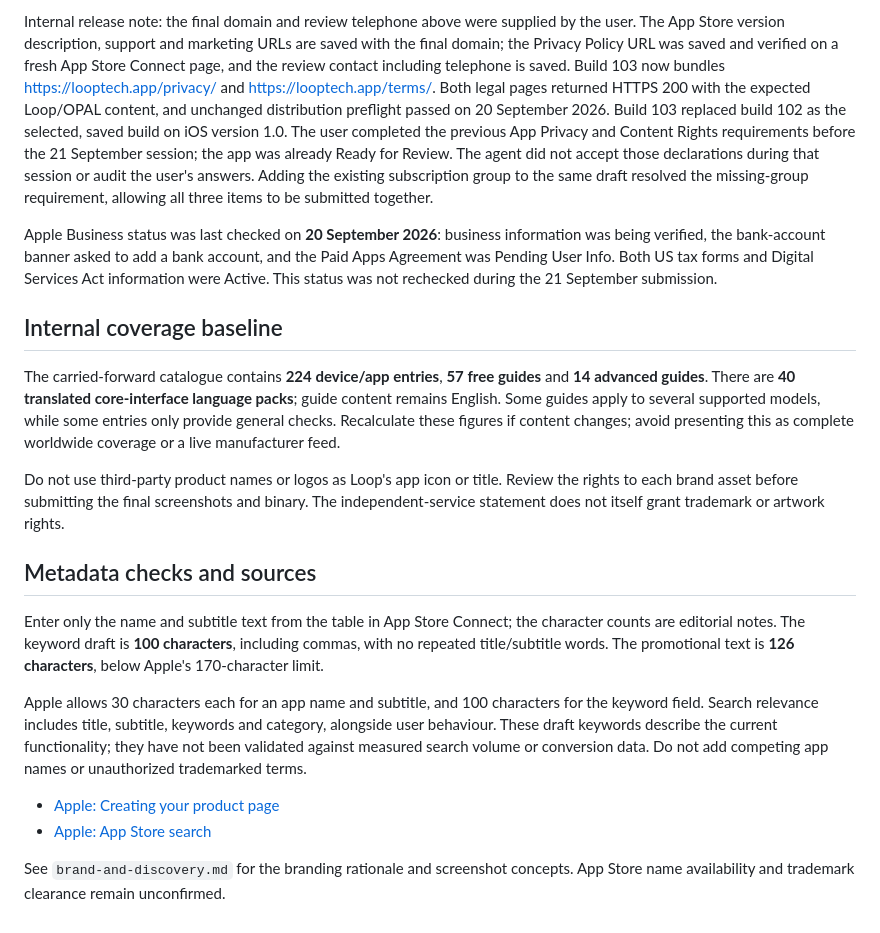
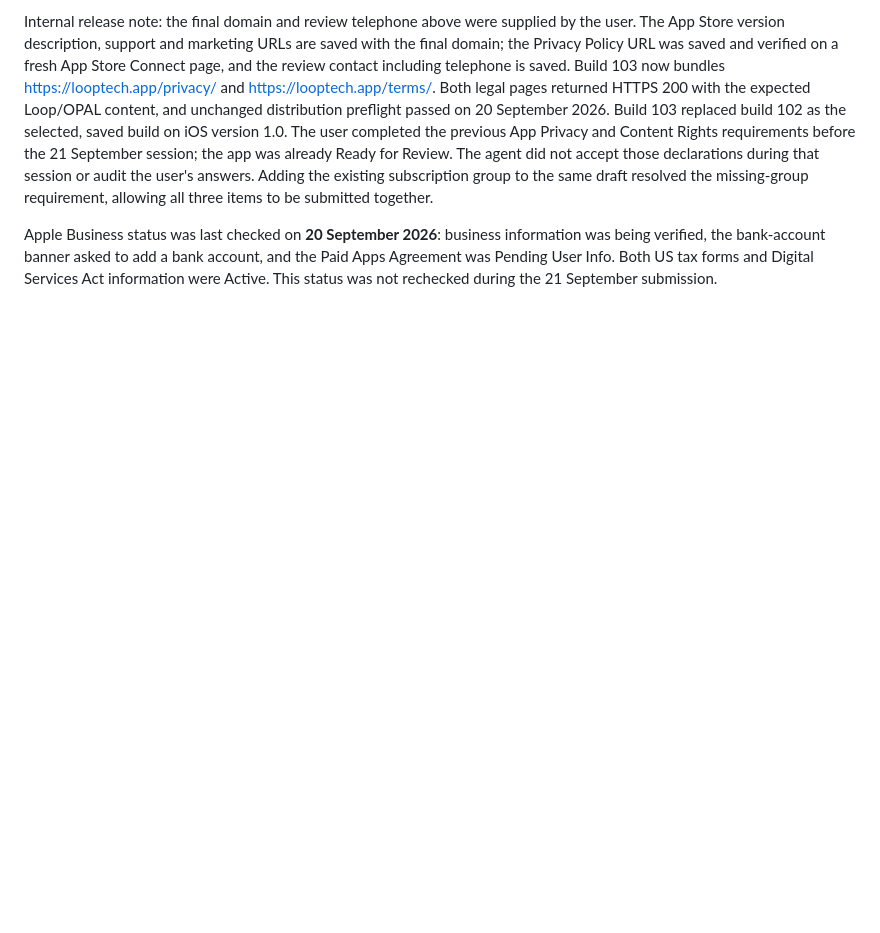
Before and after one commit to airloopal/loop, a Markdown page: docs/app-store-listing.md, the part around one of its changes. GitHub-like rendering; blank space fills up the shorter version.

```diff
--- a/docs/app-store-listing.md
+++ b/docs/app-store-listing.md
@@ -54,20 +65,3 @@ Marketing URL: https://looptech.app/
 Internal release note: the final domain and review telephone above were supplied by the user. The App Store version description, support and marketing URLs are saved with the final domain; the Privacy Policy URL was saved and verified on a fresh App Store Connect page, and the review contact including telephone is saved. Build 103 now bundles https://looptech.app/privacy/ and https://looptech.app/terms/. Both legal pages returned HTTPS 200 with the expected Loop/OPAL content, and unchanged distribution preflight passed on 20 September 2026. Build 103 replaced build 102 as the selected, saved build on iOS version 1.0. The user completed the previous App Privacy and Content Rights requirements before the 21 September session; the app was already Ready for Review. The agent did not accept those declarations during that session or audit the user's answers. Adding the existing subscription group to the same draft resolved the missing-group requirement, allowing all three items to be submitted together.
 
 Apple Business status was last checked on **20 September 2026**: business information was being verified, the bank-account banner asked to add a bank account, and the Paid Apps Agreement was Pending User Info. Both US tax forms and Digital Services Act information were Active. This status was not rechecked during the 21 September submission.
-
-## Internal coverage baseline
-
-The carried-forward catalogue contains **224 device/app entries**, **57 free guides** and **14 advanced guides**. There are **40 translated core-interface language packs**; guide content remains English. Some guides apply to several supported models, while some entries only provide general checks. Recalculate these figures if content changes; avoid presenting this as complete worldwide coverage or a live manufacturer feed.
-
-Do not use third-party product names or logos as Loop's app icon or title. Review the rights to each brand asset before submitting the final screenshots and binary. The independent-service statement does not itself grant trademark or artwork rights.
-
-## Metadata checks and sources
-
-Enter only the name and subtitle text from the table in App Store Connect; the character counts are editorial notes. The keyword draft is **100 characters**, including commas, with no repeated title/subtitle words. The promotional text is **126 characters**, below Apple's 170-character limit.
-
-Apple allows 30 characters each for an app name and subtitle, and 100 characters for the keyword field. Search relevance includes title, subtitle, keywords and category, alongside user behaviour. These draft keywords describe the current functionality; they have not been validated against measured search volume or conversion data. Do not add competing app names or unauthorized trademarked terms.
-
-- [Apple: Creating your product page](https://developer.apple.com/app-store/product-page/)
-- [Apple: App Store search](https://developer.apple.com/app-store/search/)
-
-See `brand-and-discovery.md` for the branding rationale and screenshot concepts. App Store name availability and trademark clearance remain unconfirmed.
```
Also changed, not shown: other parts of docs/app-store-listing.md (+29 -18 lines), docs/apple-edition-2026-09-29.md (added, +26 -0 lines).
